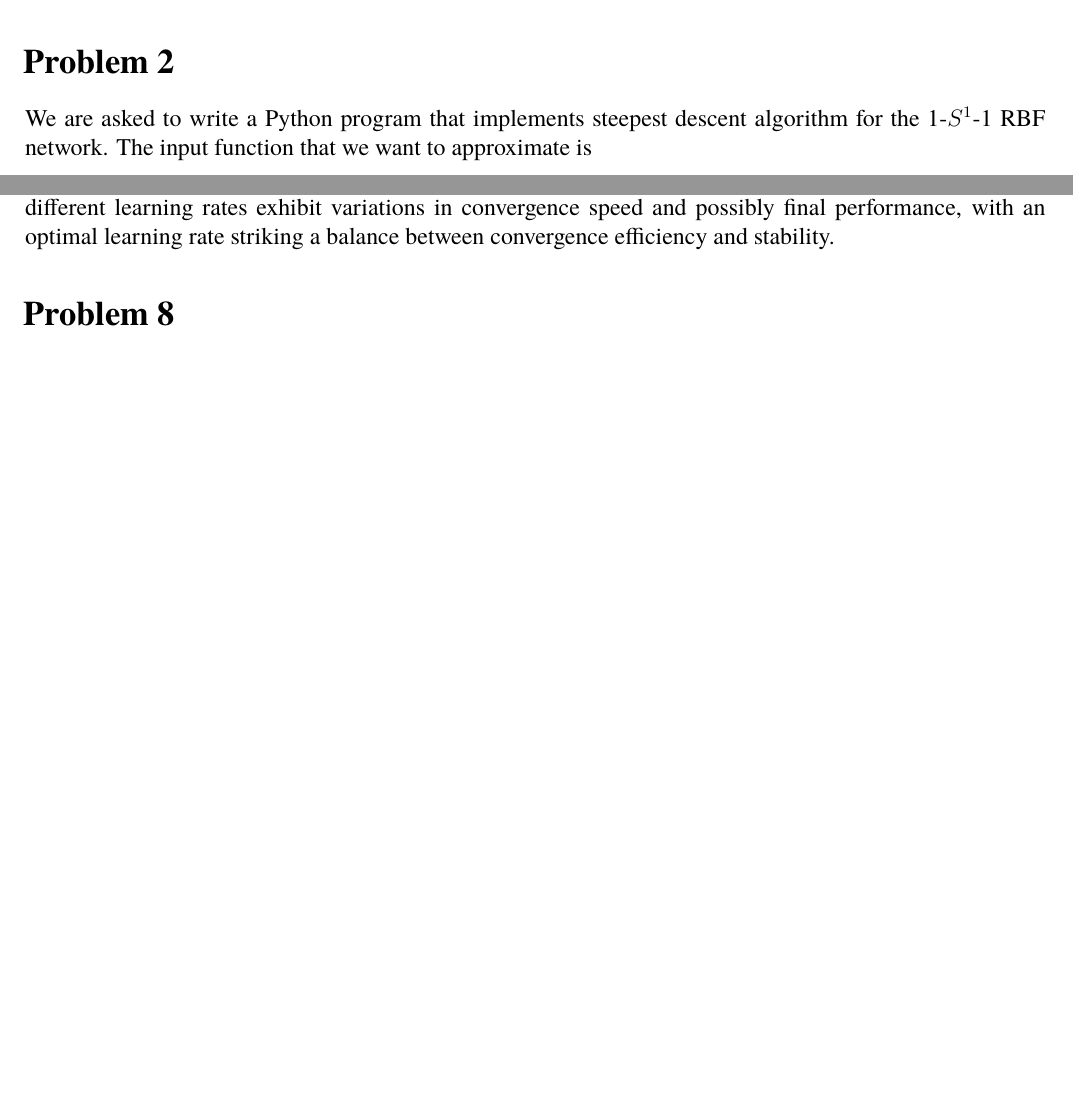
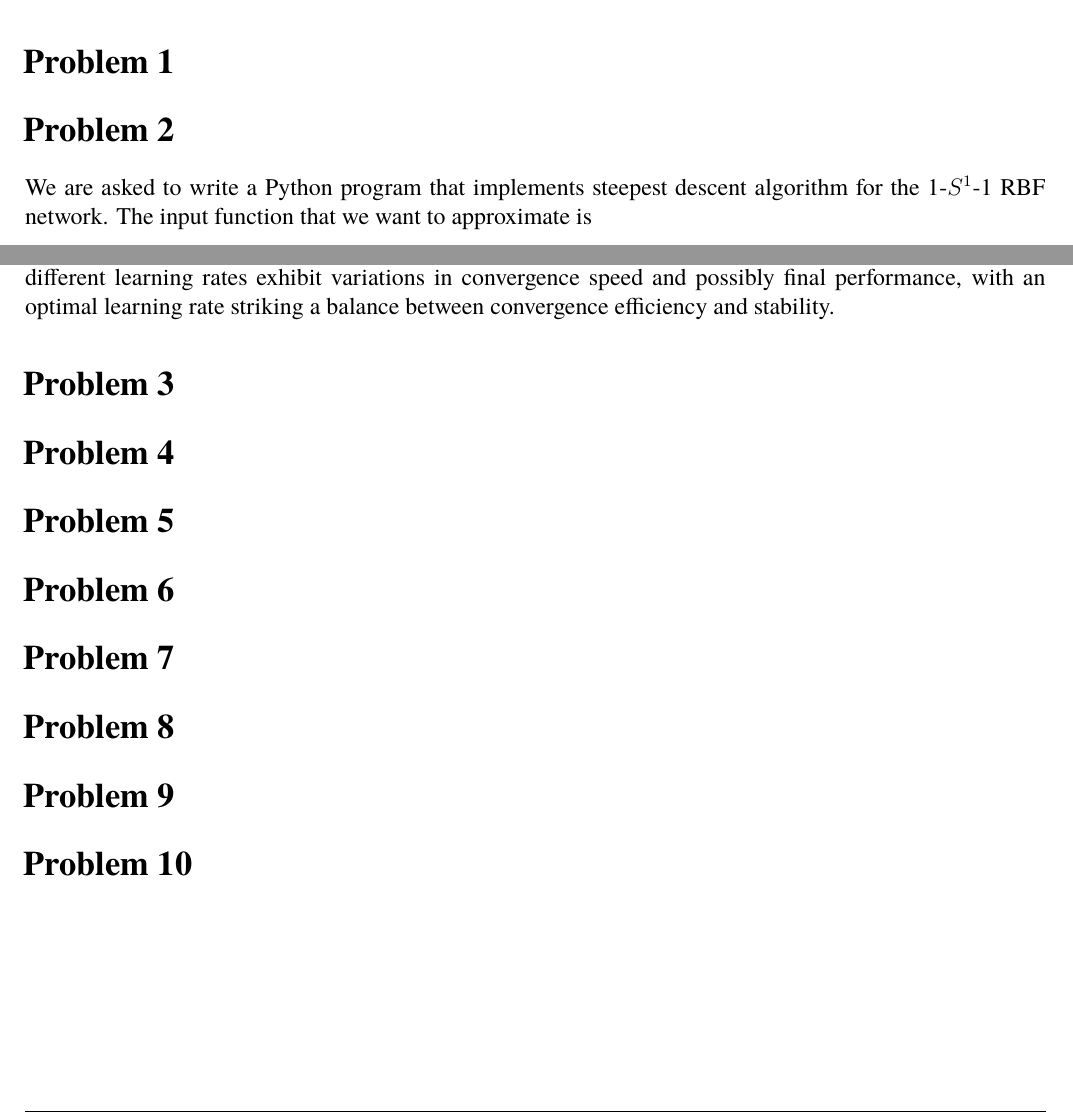
Before and after one commit to nikosstyl/Neuro-fuzzy-Problem-Set-3, a LaTeX document (Report/Report.tex, which reads Report/Sources/problem_1.tex, Report/Sources/problem_10.tex, Report/Sources/problem_3.tex): two parts of pages 2 and 4 of 4, joined at a grey line, cut so that both start at the same text, the shorter picture padded with empty space. Compiled offline with XeLaTeX; a missing font is replaced by an installed copy or a similar font.

Commit message:
Added all sections

```diff
--- /dev/null
+++ b/Report/Sources/problem_1.tex
@@ -0,0 +1,2 @@
+
+\section{Problem 1}
--- /dev/null
+++ b/Report/Sources/problem_10.tex
@@ -0,0 +1 @@
+\section{Problem 10}
--- /dev/null
+++ b/Report/Sources/problem_3.tex
@@ -0,0 +1 @@
+\section{Problem 3}
--- /dev/null
+++ b/Report/Sources/problem_4.tex
@@ -0,0 +1 @@
+\section{Problem 4}
--- /dev/null
+++ b/Report/Sources/problem_5.tex
@@ -0,0 +1 @@
+\section{Problem 5}
--- /dev/null
+++ b/Report/Sources/problem_6.tex
@@ -0,0 +1 @@
+\section{Problem 6}
--- /dev/null
+++ b/Report/Sources/problem_7.tex
@@ -0,0 +1 @@
+\section{Problem 7}
--- /dev/null
+++ b/Report/Sources/problem_9.tex
@@ -0,0 +1 @@
+\section{Problem 9}
```
Also changed, not shown: Report/Report.tex (+8 -0 lines), Report/Report.pdf.
